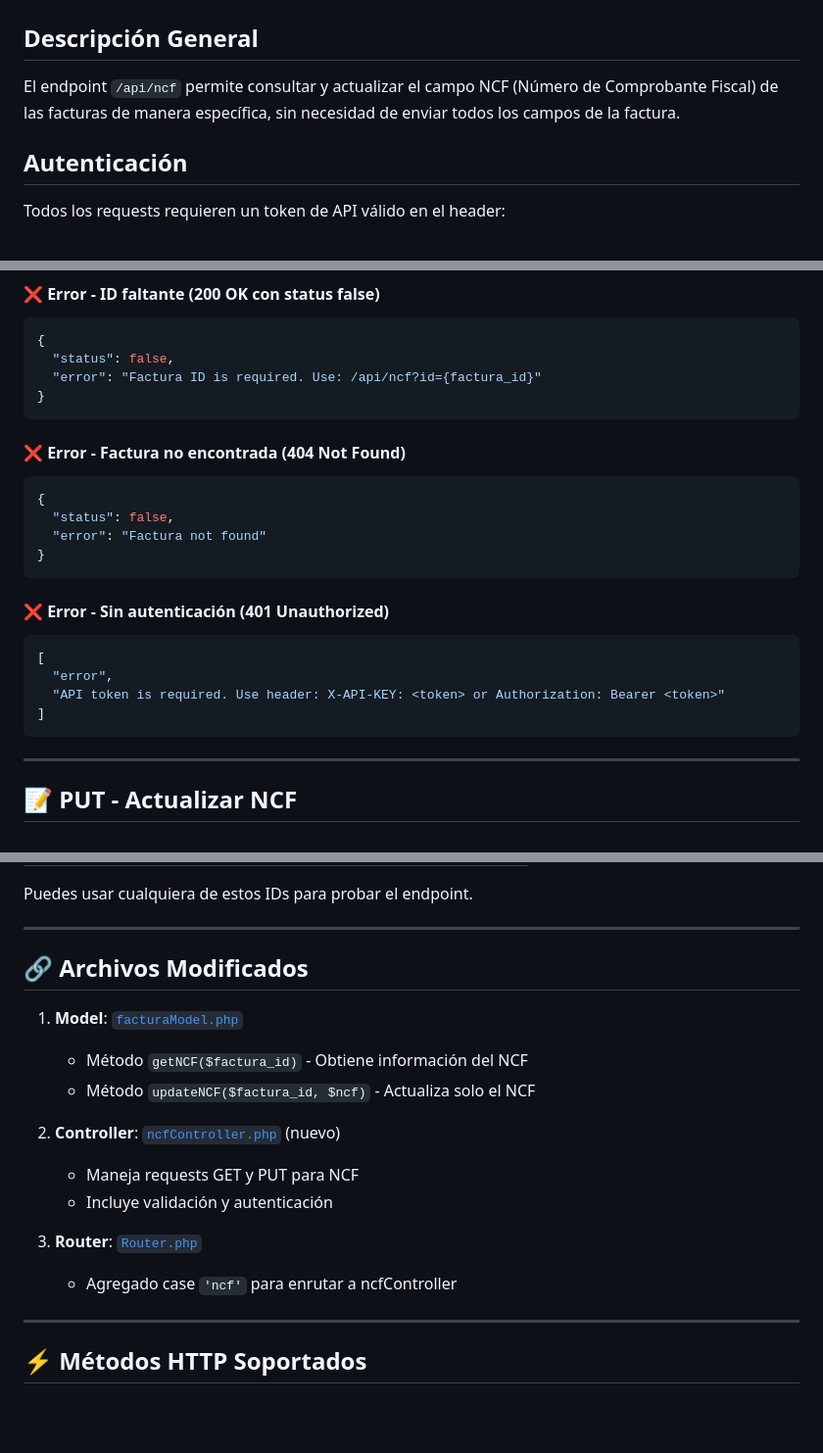
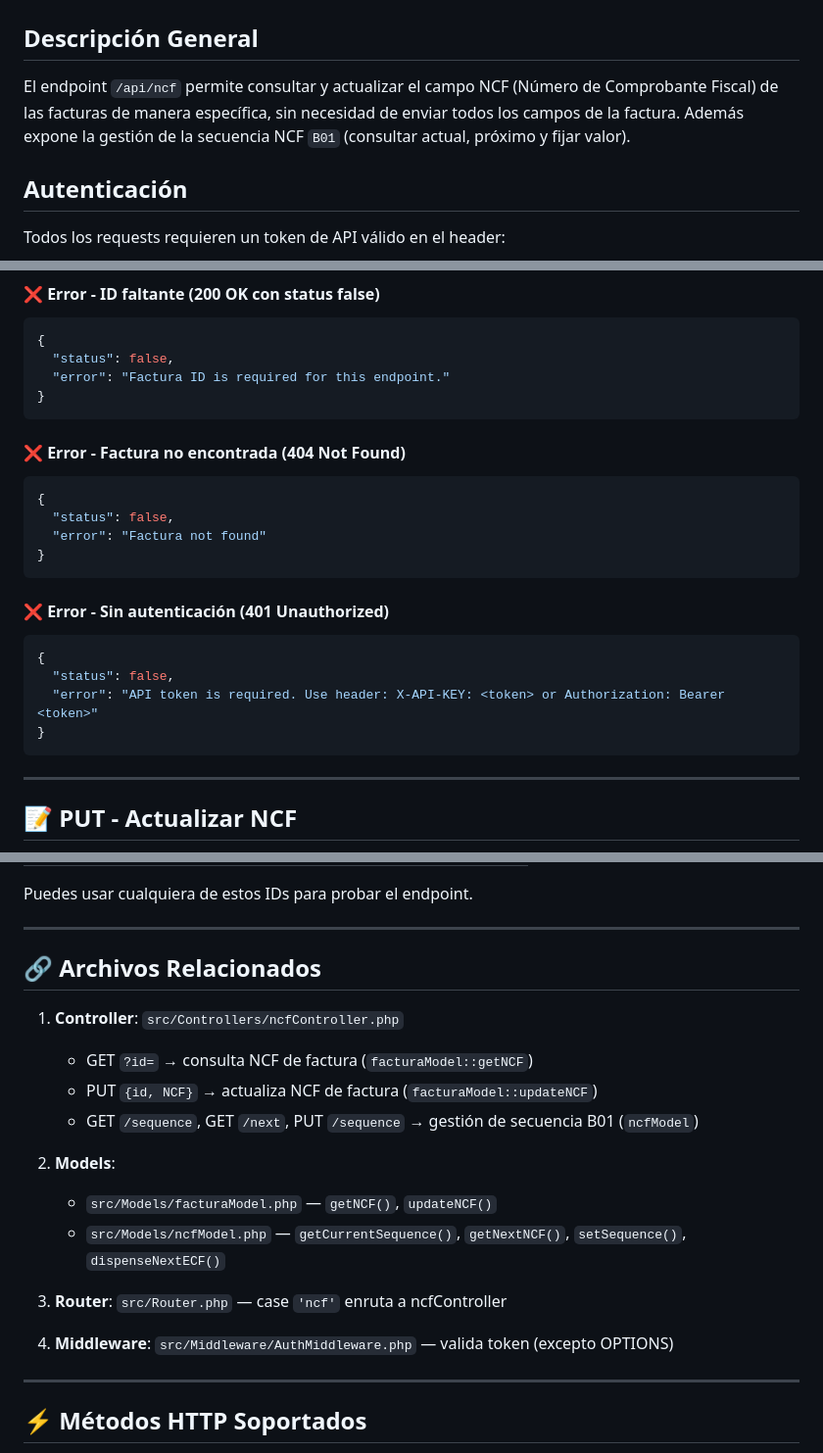
Before and after one commit to Edo09/api-gratex, a Markdown page: docs/ncf-endpoint.md, 3 parts joined by grey strips. Shown at 98% size. Rendered like a GitHub page; blank space fills up the shorter version.

Commit message:
add NCF sequence management endpoints and update error messages in ncf-endpoint documentation

````diff
--- a/docs/ncf-endpoint.md
+++ b/docs/ncf-endpoint.md
@@ -2,7 +2,7 @@
 
 ## Descripción General
 
-El endpoint `/api/ncf` permite consultar y actualizar el campo NCF (Número de Comprobante Fiscal) de las facturas de manera específica, sin necesidad de enviar todos los campos de la factura.
+El endpoint `/api/ncf` permite consultar y actualizar el campo NCF (Número de Comprobante Fiscal) de las facturas de manera específica, sin necesidad de enviar todos los campos de la factura. Además expone la gestión de la secuencia NCF `B01` (consultar actual, próximo y fijar valor).
 
 ## Autenticación
 
@@ -51,7 +51,7 @@ curl -X GET "http://localhost:8000/api/ncf?id=1" \
 ```json
 {
   "status": false,
-  "error": "Factura ID is required. Use: /api/ncf?id={factura_id}"
+  "error": "Factura ID is required for this endpoint."
 }
 ```
 
@@ -65,10 +65,10 @@ curl -X GET "http://localhost:8000/api/ncf?id=1" \
 
 #### ❌ Error - Sin autenticación (401 Unauthorized)
 ```json
-[
-  "error",
-  "API token is required. Use header: X-API-KEY: <token> or Authorization: Bearer <token>"
-]
+{
+  "status": false,
+  "error": "API token is required. Use header: X-API-KEY: <token> or Authorization: Bearer <token>"
+}
 ```
 
 ---
@@ -208,18 +283,20 @@ Puedes usar cualquiera de estos IDs para probar el endpoint.
 
 ---
 
-## 🔗 Archivos Modificados
+## 🔗 Archivos Relacionados
 
-1. **Model**: [`facturaModel.php`](file:///c:/Users/MR%20Developer/Documents/personal-repos/api-gratex/src/Models/facturaModel.php)
-   - Método `getNCF($factura_id)` - Obtiene información del NCF
-   - Método `updateNCF($factura_id, $ncf)` - Actualiza solo el NCF
+1. **Controller**: `src/Controllers/ncfController.php`
+   - GET `?id=` → consulta NCF de factura (`facturaModel::getNCF`)
+   - PUT `{id, NCF}` → actualiza NCF de factura (`facturaModel::updateNCF`)
+   - GET `/sequence`, GET `/next`, PUT `/sequence` → gestión de secuencia B01 (`ncfModel`)
 
-2. **Controller**: [`ncfController.php`](file:///c:/Users/MR%20Developer/Documents/personal-repos/api-gratex/src/Controllers/ncfController.php) (nuevo)
-   - Maneja requests GET y PUT para NCF
-   - Incluye validación y autenticación
+2. **Models**:
+   - `src/Models/facturaModel.php` — `getNCF()`, `updateNCF()`
+   - `src/Models/ncfModel.php` — `getCurrentSequence()`, `getNextNCF()`, `setSequence()`, `dispenseNextECF()`
 
-3. **Router**: [`Router.php`](file:///c:/Users/MR%20Developer/Documents/personal-repos/api-gratex/src/Router.php)
-   - Agregado case `'ncf'` para enrutar a ncfController
+3. **Router**: `src/Router.php` — case `'ncf'` enruta a ncfController
+
+4. **Middleware**: `src/Middleware/AuthMiddleware.php` — valida token (excepto OPTIONS)
 
 ---
 
````
Also changed, not shown: other parts of docs/ncf-endpoint.md (+79 -4 lines).
